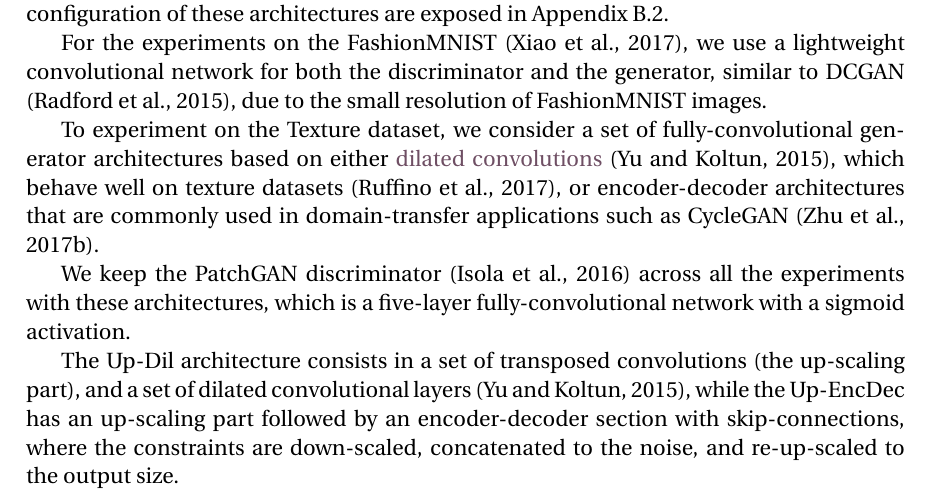
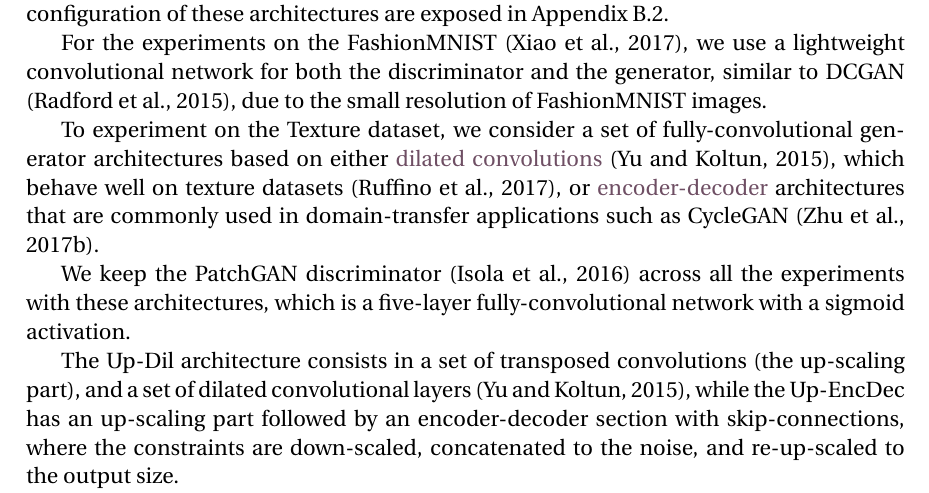
Before and after one commit to cyprienruffino/phd_thesis, a LaTeX thesis (manuscrit.tex, which reads chapters/chapter2.tex): part of page 75 of 133, cut so that both start at the same text. Compiled offline with pdfLaTeX.

Commit message:
txs auto checkin

```diff
--- a/chapters/chapter2.tex
+++ b/chapters/chapter2.tex
@@ -549,7 +549,7 @@ We use a variety of neural network architectures for the \ac{GAN} generator and
 For the experiments on the FashionMNIST \citep{Xiao2017}, we use a lightweight convolutional network for both the discriminator and the generator, similar to \ac{DCGAN}  \citep{Radford2015}, due to the small resolution of FashionMNIST images.
 %This is motivated by the large number of experiments and the small dimension of the images.
 
-To experiment on the Texture dataset, we consider a set of fully-convolutional generator architectures based on either \gl{dilconv}{dilated convolutions} \citep{Yu2015}, which behave well on texture datasets \citep{Ruffino2017}, or encoder-decoder architectures that are commonly used in domain-transfer applications such as CycleGAN \citep{Zhu2017}.
+To experiment on the Texture dataset, we consider a set of fully-convolutional generator architectures based on either \gl{dilconv}{dilated convolutions} \citep{Yu2015}, which behave well on texture datasets \citep{Ruffino2017}, or \gl{encdec}{encoder-decoder} architectures that are commonly used in domain-transfer applications such as CycleGAN \citep{Zhu2017}.
 
 We keep the PatchGAN discriminator \citep{Isola2016} across all the experiments with these architectures, which is a five-layer fully-convolutional network with a sigmoid activation.
 
```
